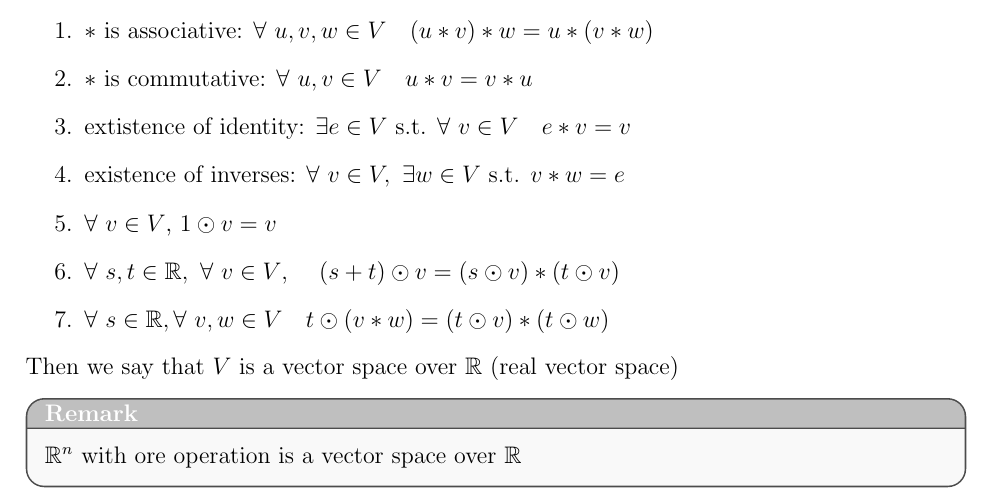
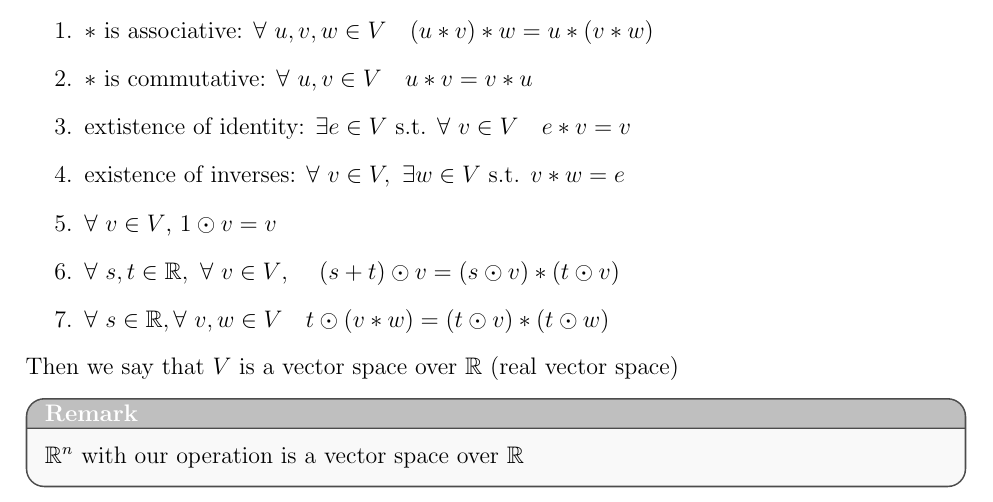
Before and after one commit to leonardodeta/linear_algebra, a LaTeX document (main.tex, which reads lezione_3.tex): part of page 12 of 22, cut so that both start at the same text. Compiled offline with pdfLaTeX.

Commit message:
Correction of chapter 3

```diff
--- a/lezione_3.tex
+++ b/lezione_3.tex
@@ -116,7 +116,7 @@ where this operations satisfy the following proprieties:
 \end{enumerate}
 Then we say that $V$ is a vector space over $\mathbb{R}$ (real vector space)
 \begin{remark}[Remark]
-    $\mathbb{R}^n$ with ore operation is a vector space over $\mathbb{R}$
+    $\mathbb{R}^n$ with our operation is a vector space over $\mathbb{R}$
 \end{remark}
 In a vector space $V$ we always have a basis that is a set of elements such that all the elements of $V$ are linear combination of the elements of the basis.
 
```
Also changed, not shown: 3 other files.
